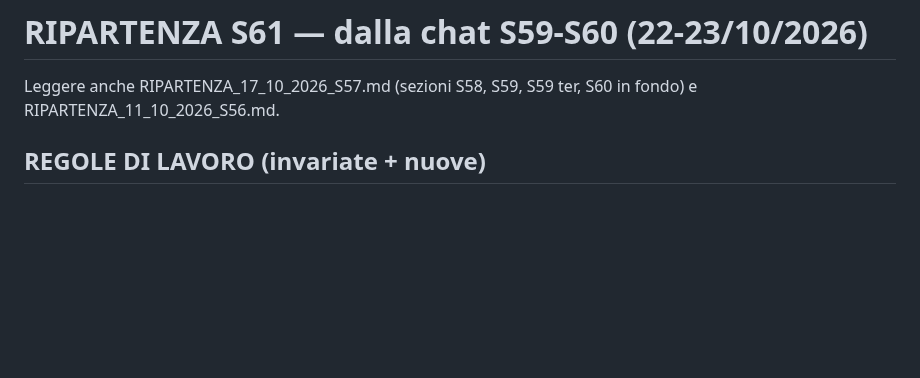
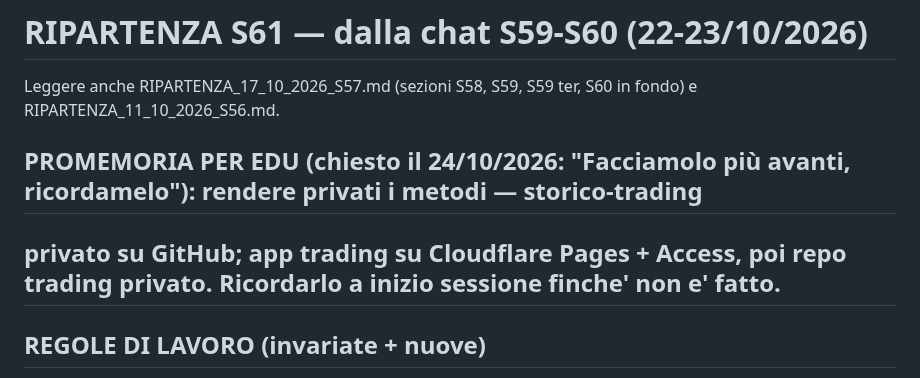
Before and after one commit to edufengshui/storico-trading, a Markdown page: RIPARTENZA_23_10_2026_S60.md, the part around the change. GitHub-like rendering; blank space fills up the shorter version.

Commit message:
Ripartenza: promemoria privacy (24/10/2026)
Co-Authored-By: Claude Opus 5.5 <noreply@anthropic.com>
Claude-Session: https://claude.ai/code/session_01V98tUySBJZL5sxVDNstK2f

```diff
--- a/RIPARTENZA_23_10_2026_S60.md
+++ b/RIPARTENZA_23_10_2026_S60.md
@@ -1,6 +1,9 @@
 # RIPARTENZA S61 — dalla chat S59-S60 (22-23/10/2026)
 
 Leggere anche RIPARTENZA_17_10_2026_S57.md (sezioni S58, S59, S59 ter, S60 in fondo) e RIPARTENZA_11_10_2026_S56.md.
+
+## PROMEMORIA PER EDU (chiesto il 24/10/2026: "Facciamolo più avanti, ricordamelo"): rendere privati i metodi — storico-trading
+## privato su GitHub; app trading su Cloudflare Pages + Access, poi repo trading privato. Ricordarlo a inizio sessione finche' non e' fatto.
 
 ## REGOLE DI LAVORO (invariate + nuove)
 - Niente add_repo: clonare con git; push col token nell'header (token MAI in file, memoria, registro, repo). Se chiave.txt non
```
